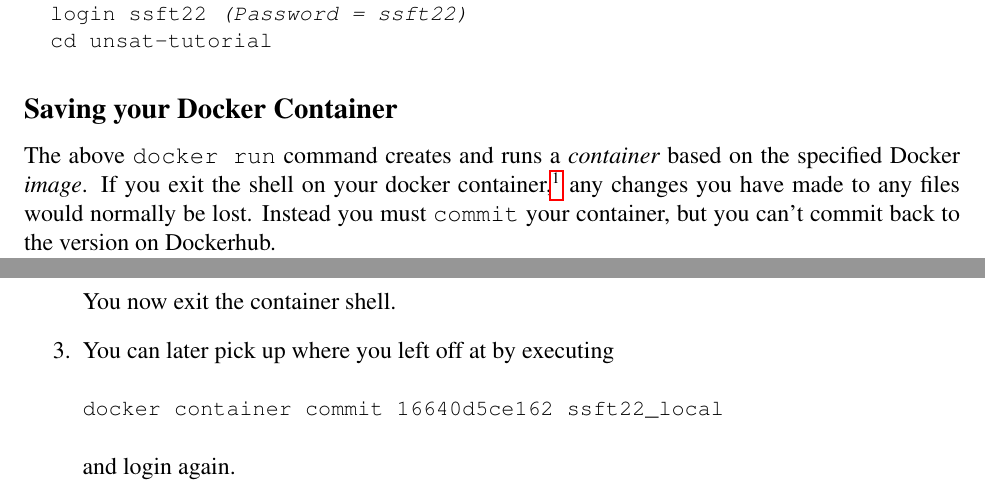
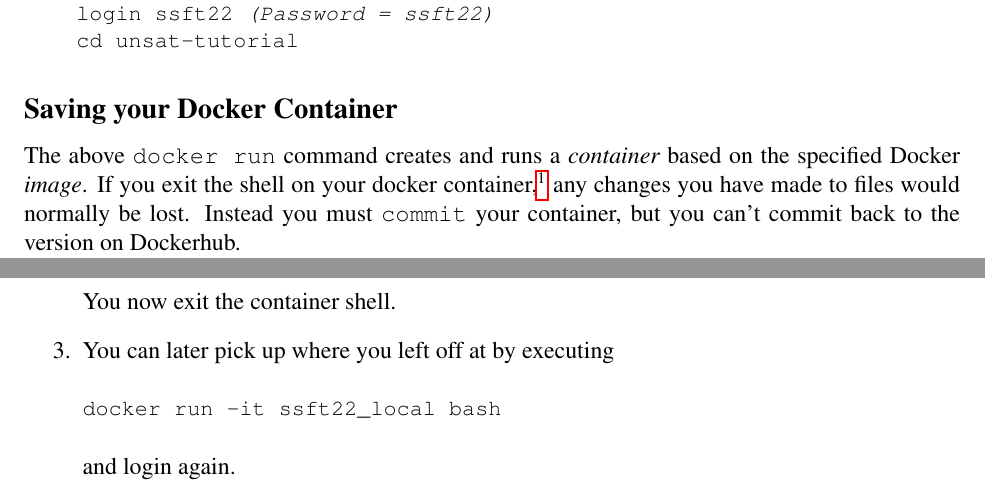
Before and after one commit to rebryant/unsat-tutorial, a LaTeX document (instructor/writeups/downloading.tex): two parts of pages 2 and 3 of 3, joined at a grey line, cut so that both start at the same text. Compiled offline with pdfLaTeX.

Commit message:
Downloading instructions

```diff
--- a/instructor/writeups/downloading.tex
+++ b/instructor/writeups/downloading.tex
@@ -76,7 +76,7 @@ You must have the {\tt docker} program installed on your machine.
 The above \texttt{docker run} command creates and runs a {\em
   container} based on the specified Docker {\em image}.  If you exit the shell
 on your docker container,\footnote{Actually, you need to exit twice---once from your user login and once from the shell.}
-any changes you have made to any files
+any changes you have made to files
 would normally be lost.  Instead you must \texttt{commit} your
 container, but you can't commit back to the version on Dockerhub.
 
@@ -103,7 +103,7 @@ You now exit the container shell.
 
 \item You can later pick up where you left off at by executing
 \begin{code}
-docker container commit 16640d5ce162 ssft22_local
+docker run -it ssft22_local bash
 \end{code}
 and login again.
 \end{enumerate}
```
Also changed, not shown: instructor/writeups/downloading.pdf (added). Lines whose indentation alone changed are shown as unchanged.
